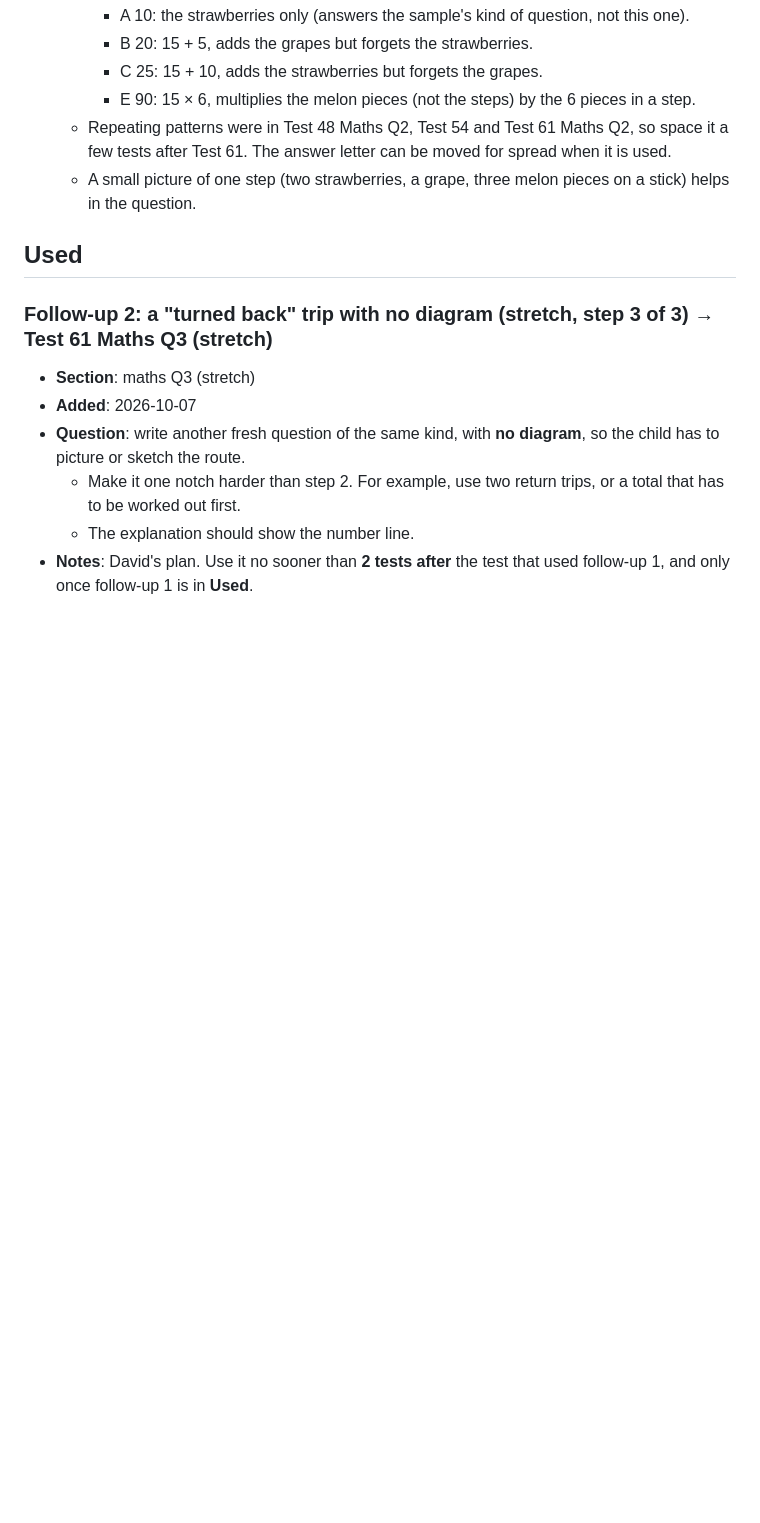
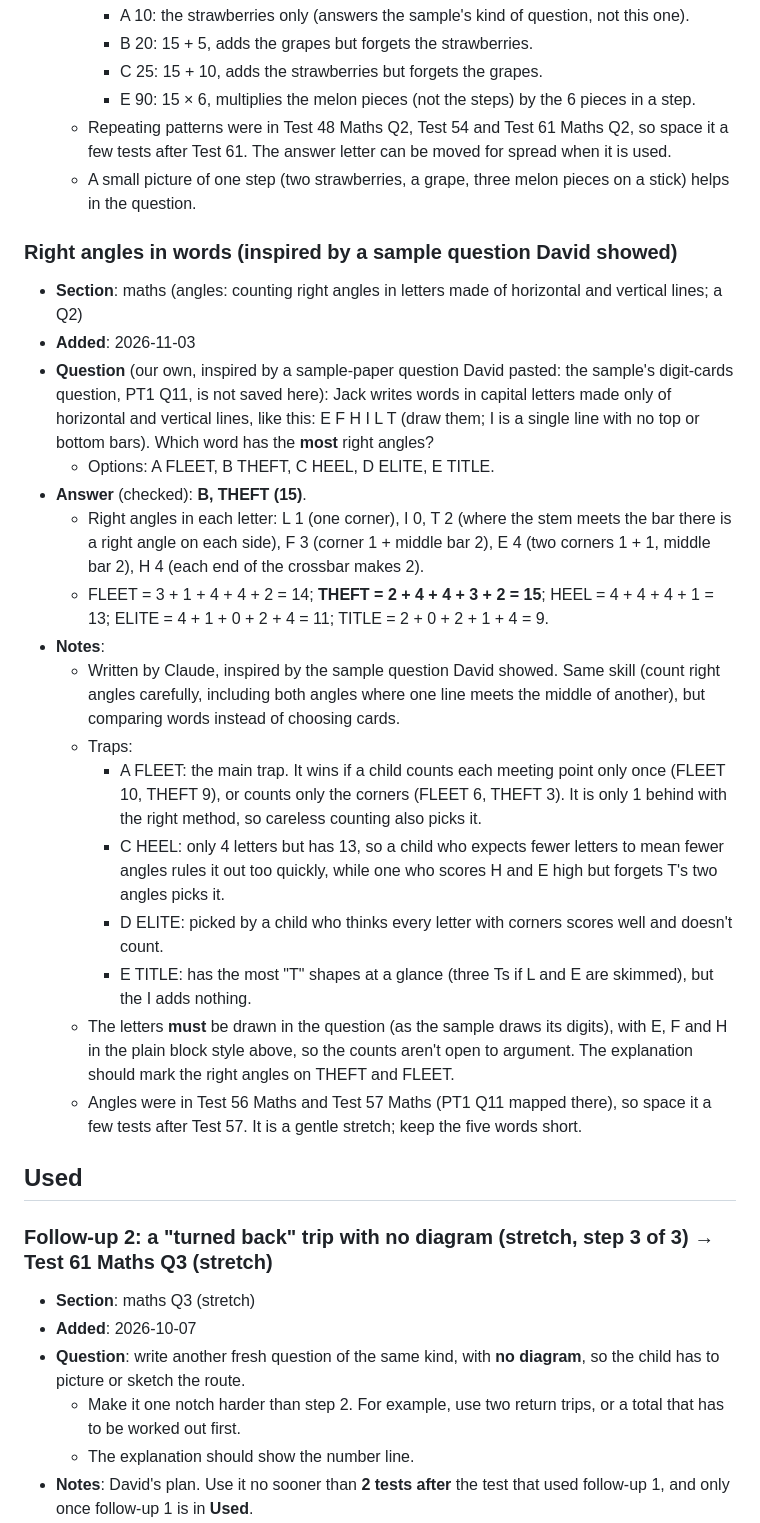
Before and after one commit to utx/prac, a Markdown page: content/question_bank.md, the part around the change. Rendered like a GitHub page; blank space fills up the shorter version.

Commit message:
Question bank: add right angles in words
Co-Authored-By: Claude Opus 5.5 <noreply@anthropic.com>
Claude-Session: https://claude.ai/code/session_01J6hRGLPdo7qzZm3SAJGRH2

```diff
--- a/content/question_bank.md
+++ b/content/question_bank.md
@@ -188,6 +188,24 @@ These three are one family ("which statements are correct" about shapes). Use th
     - E 90: 15 × 6, multiplies the melon pieces (not the steps) by the 6 pieces in a step.
   - Repeating patterns were in Test 48 Maths Q2, Test 54 and Test 61 Maths Q2, so space it a few tests after Test 61. The answer letter can be moved for spread when it is used.
   - A small picture of one step (two strawberries, a grape, three melon pieces on a stick) helps in the question.
+
+### Right angles in words (inspired by a sample question David showed)
+- **Section**: maths (angles: counting right angles in letters made of horizontal and vertical lines; a Q2)
+- **Added**: 2026-11-03
+- **Question** (our own, inspired by a sample-paper question David pasted: the sample's digit-cards question, PT1 Q11, is not saved here): Jack writes words in capital letters made only of horizontal and vertical lines, like this: E F H I L T (draw them; I is a single line with no top or bottom bars). Which word has the **most** right angles?
+  - Options: A FLEET, B THEFT, C HEEL, D ELITE, E TITLE.
+- **Answer** (checked): **B, THEFT (15)**.
+  - Right angles in each letter: L 1 (one corner), I 0, T 2 (where the stem meets the bar there is a right angle on each side), F 3 (corner 1 + middle bar 2), E 4 (two corners 1 + 1, middle bar 2), H 4 (each end of the crossbar makes 2).
+  - FLEET = 3 + 1 + 4 + 4 + 2 = 14; **THEFT = 2 + 4 + 4 + 3 + 2 = 15**; HEEL = 4 + 4 + 4 + 1 = 13; ELITE = 4 + 1 + 0 + 2 + 4 = 11; TITLE = 2 + 0 + 2 + 1 + 4 = 9.
+- **Notes**:
+  - Written by Claude, inspired by the sample question David showed. Same skill (count right angles carefully, including both angles where one line meets the middle of another), but comparing words instead of choosing cards.
+  - Traps:
+    - A FLEET: the main trap. It wins if a child counts each meeting point only once (FLEET 10, THEFT 9), or counts only the corners (FLEET 6, THEFT 3). It is only 1 behind with the right method, so careless counting also picks it.
+    - C HEEL: only 4 letters but has 13, so a child who expects fewer letters to mean fewer angles rules it out too quickly, while one who scores H and E high but forgets T's two angles picks it.
+    - D ELITE: picked by a child who thinks every letter with corners scores well and doesn't count.
+    - E TITLE: has the most "T" shapes at a glance (three Ts if L and E are skimmed), but the I adds nothing.
+  - The letters **must** be drawn in the question (as the sample draws its digits), with E, F and H in the plain block style above, so the counts aren't open to argument. The explanation should mark the right angles on THEFT and FLEET.
+  - Angles were in Test 56 Maths and Test 57 Maths (PT1 Q11 mapped there), so space it a few tests after Test 57. It is a gentle stretch; keep the five words short.
 
 ## Used
 
```
